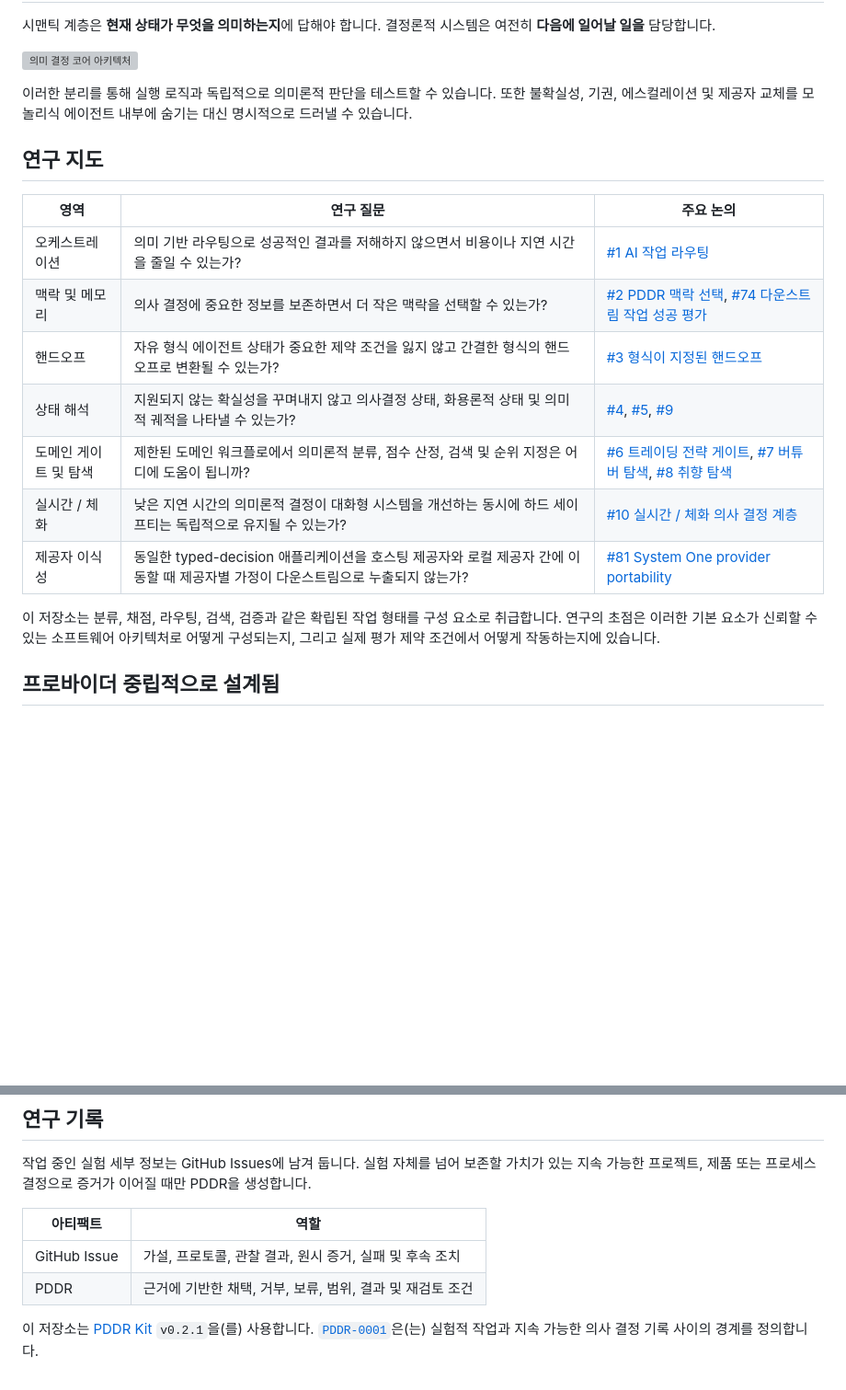
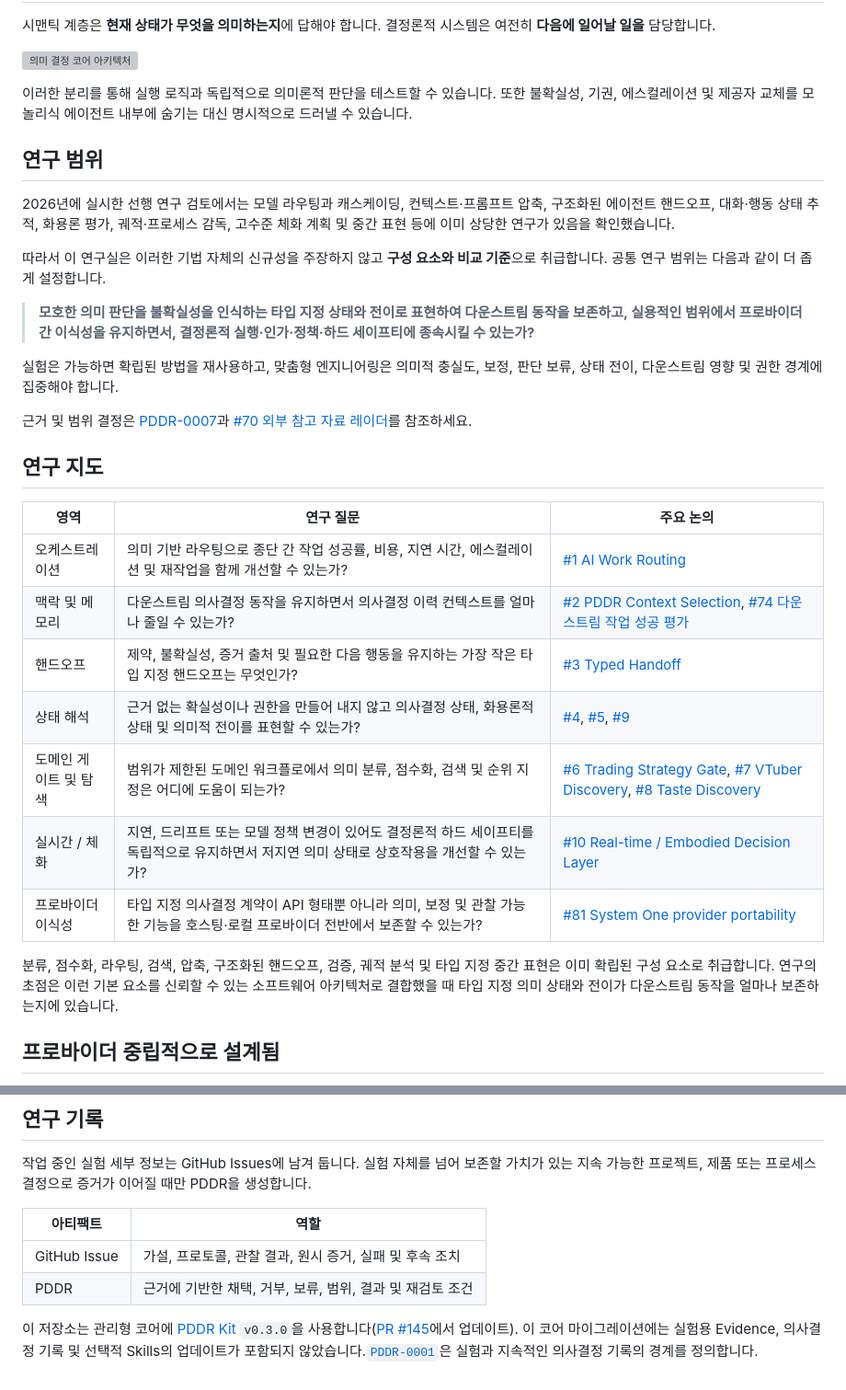
Before and after one commit to serevy/semantic-decision-lab, a Markdown page: README.ko.md, 2 parts joined by grey strips. Shown at 92% size. GitHub-like rendering; blank space fills up the shorter version; grey boxes are pictures that could not be loaded.

Commit message:
docs: synchronize README research boundaries and project badges

```diff
--- a/README.ko.md
+++ b/README.ko.md
@@ -18,19 +23,31 @@
 
 이러한 분리를 통해 실행 로직과 독립적으로 의미론적 판단을 테스트할 수 있습니다. 또한 불확실성, 기권, 에스컬레이션 및 제공자 교체를 모놀리식 에이전트 내부에 숨기는 대신 명시적으로 드러낼 수 있습니다.
 
+## 연구 범위
+
+2026년에 실시한 선행 연구 검토에서는 모델 라우팅과 캐스케이딩, 컨텍스트·프롬프트 압축, 구조화된 에이전트 핸드오프, 대화·행동 상태 추적, 화용론 평가, 궤적·프로세스 감독, 고수준 체화 계획 및 중간 표현 등에 이미 상당한 연구가 있음을 확인했습니다.
+
+따라서 이 연구실은 이러한 기법 자체의 신규성을 주장하지 않고 **구성 요소와 비교 기준**으로 취급합니다. 공통 연구 범위는 다음과 같이 더 좁게 설정합니다.
+
+> **모호한 의미 판단을 불확실성을 인식하는 타입 지정 상태와 전이로 표현하여 다운스트림 동작을 보존하고, 실용적인 범위에서 프로바이더 간 이식성을 유지하면서, 결정론적 실행·인가·정책·하드 세이프티에 종속시킬 수 있는가?**
+
+실험은 가능하면 확립된 방법을 재사용하고, 맞춤형 엔지니어링은 의미적 충실도, 보정, 판단 보류, 상태 전이, 다운스트림 영향 및 권한 경계에 집중해야 합니다.
+
+근거 및 범위 결정은 [PDDR-0007](docs/records/PDDR-0007-focus-typed-semantic-state.md)과 [#70 외부 참고 자료 레이더](https://github.com/serevy/semantic-decision-lab/issues/70)를 참조하세요.
+
 ## 연구 지도
 
 | 영역 | 연구 질문 | 주요 논의 |
 |---|---|---|
-| 오케스트레이션 | 의미 기반 라우팅으로 성공적인 결과를 저해하지 않으면서 비용이나 지연 시간을 줄일 수 있는가? | [#1 AI 작업 라우팅](https://github.com/serevy/semantic-decision-lab/issues/1) |
-| 맥락 및 메모리 | 의사 결정에 중요한 정보를 보존하면서 더 작은 맥락을 선택할 수 있는가? | [#2 PDDR 맥락 선택](https://github.com/serevy/semantic-decision-lab/issues/2), [#74 다운스트림 작업 성공 평가](https://github.com/serevy/semantic-decision-lab/issues/74) |
-| 핸드오프 | 자유 형식 에이전트 상태가 중요한 제약 조건을 잃지 않고 간결한 형식의 핸드오프로 변환될 수 있는가? | [#3 형식이 지정된 핸드오프](https://github.com/serevy/semantic-decision-lab/issues/3) |
-| 상태 해석 | 지원되지 않는 확실성을 꾸며내지 않고 의사결정 상태, 화용론적 상태 및 의미적 궤적을 나타낼 수 있는가? | [#4](https://github.com/serevy/semantic-decision-lab/issues/4), [#5](https://github.com/serevy/semantic-decision-lab/issues/5), [#9](https://github.com/serevy/semantic-decision-lab/issues/9) |
-| 도메인 게이트 및 탐색 | 제한된 도메인 워크플로에서 의미론적 분류, 점수 산정, 검색 및 순위 지정은 어디에 도움이 됩니까? | [#6 트레이딩 전략 게이트](https://github.com/serevy/semantic-decision-lab/issues/6), [#7 버튜버 탐색](https://github.com/serevy/semantic-decision-lab/issues/7), [#8 취향 탐색](https://github.com/serevy/semantic-decision-lab/issues/8) |
-| 실시간 / 체화 | 낮은 지연 시간의 의미론적 결정이 대화형 시스템을 개선하는 동시에 하드 세이프티는 독립적으로 유지될 수 있는가? | [#10 실시간 / 체화 의사 결정 계층](https://github.com/serevy/semantic-decision-lab/issues/10) |
-| 제공자 이식성 | 동일한 typed-decision 애플리케이션을 호스팅 제공자와 로컬 제공자 간에 이동할 때 제공자별 가정이 다운스트림으로 누출되지 않는가? | [#81 System One provider portability](https://github.com/serevy/semantic-decision-lab/issues/81) |
+| 오케스트레이션 | 의미 기반 라우팅으로 종단 간 작업 성공률, 비용, 지연 시간, 에스컬레이션 및 재작업을 함께 개선할 수 있는가? | [#1 AI Work Routing](https://github.com/serevy/semantic-decision-lab/issues/1) |
+| 맥락 및 메모리 | 다운스트림 의사결정 동작을 유지하면서 의사결정 이력 컨텍스트를 얼마나 줄일 수 있는가? | [#2 PDDR Context Selection](https://github.com/serevy/semantic-decision-lab/issues/2), [#74 다운스트림 작업 성공 평가](https://github.com/serevy/semantic-decision-lab/issues/74) |
+| 핸드오프 | 제약, 불확실성, 증거 출처 및 필요한 다음 행동을 유지하는 가장 작은 타입 지정 핸드오프는 무엇인가? | [#3 Typed Handoff](https://github.com/serevy/semantic-decision-lab/issues/3) |
+| 상태 해석 | 근거 없는 확실성이나 권한을 만들어 내지 않고 의사결정 상태, 화용론적 상태 및 의미적 전이를 표현할 수 있는가? | [#4](https://github.com/serevy/semantic-decision-lab/issues/4), [#5](https://github.com/serevy/semantic-decision-lab/issues/5), [#9](https://github.com/serevy/semantic-decision-lab/issues/9) |
+| 도메인 게이트 및 탐색 | 범위가 제한된 도메인 워크플로에서 의미 분류, 점수화, 검색 및 순위 지정은 어디에 도움이 되는가? | [#6 Trading Strategy Gate](https://github.com/serevy/semantic-decision-lab/issues/6), [#7 VTuber Discovery](https://github.com/serevy/semantic-decision-lab/issues/7), [#8 Taste Discovery](https://github.com/serevy/semantic-decision-lab/issues/8) |
+| 실시간 / 체화 | 지연, 드리프트 또는 모델 정책 변경이 있어도 결정론적 하드 세이프티를 독립적으로 유지하면서 저지연 의미 상태로 상호작용을 개선할 수 있는가? | [#10 Real-time / Embodied Decision Layer](https://github.com/serevy/semantic-decision-lab/issues/10) |
+| 프로바이더 이식성 | 타입 지정 의사결정 계약이 API 형태뿐 아니라 의미, 보정 및 관찰 가능한 기능을 호스팅·로컬 프로바이더 전반에서 보존할 수 있는가? | [#81 System One provider portability](https://github.com/serevy/semantic-decision-lab/issues/81) |
 
-이 저장소는 분류, 채점, 라우팅, 검색, 검증과 같은 확립된 작업 형태를 구성 요소로 취급합니다. 연구의 초점은 이러한 기본 요소가 신뢰할 수 있는 소프트웨어 아키텍처로 어떻게 구성되는지, 그리고 실제 평가 제약 조건에서 어떻게 작동하는지에 있습니다.
+분류, 점수화, 라우팅, 검색, 압축, 구조화된 핸드오프, 검증, 궤적 분석 및 타입 지정 중간 표현은 이미 확립된 구성 요소로 취급합니다. 연구의 초점은 이런 기본 요소를 신뢰할 수 있는 소프트웨어 아키텍처로 결합했을 때 타입 지정 의미 상태와 전이가 다운스트림 동작을 얼마나 보존하는지에 있습니다.
 
 ## 프로바이더 중립적으로 설계됨
 
@@ -93,4 +110,4 @@ README는 의도적으로 **실시간 순위표가 아닙니다**.
 | GitHub Issue | 가설, 프로토콜, 관찰 결과, 원시 증거, 실패 및 후속 조치 |
 | PDDR | 근거에 기반한 채택, 거부, 보류, 범위, 결과 및 재검토 조건 |
 
-이 저장소는 [PDDR Kit](https://github.com/serevy/pddr-kit) `v0.2.1`을(를) 사용합니다. [`PDDR-0001`](docs/records/PDDR-0001-separate-experiments-from-decisions.md)은(는) 실험적 작업과 지속 가능한 의사 결정 기록 사이의 경계를 정의합니다.
+이 저장소는 관리형 코어에 [PDDR Kit](https://github.com/serevy/pddr-kit/releases/tag/v0.3.0) `v0.3.0`을 사용합니다([PR #145](https://github.com/serevy/semantic-decision-lab/pull/145)에서 업데이트). 이 코어 마이그레이션에는 실험용 Evidence, 의사결정 기록 및 선택적 Skills의 업데이트가 포함되지 않았습니다.[`PDDR-0001`](docs/records/PDDR-0001-separate-experiments-from-decisions.md)은 실험과 지속적인 의사결정 기록의 경계를 정의합니다.
```
Also changed, not shown: other parts of README.ko.md (+5 -0 lines).
